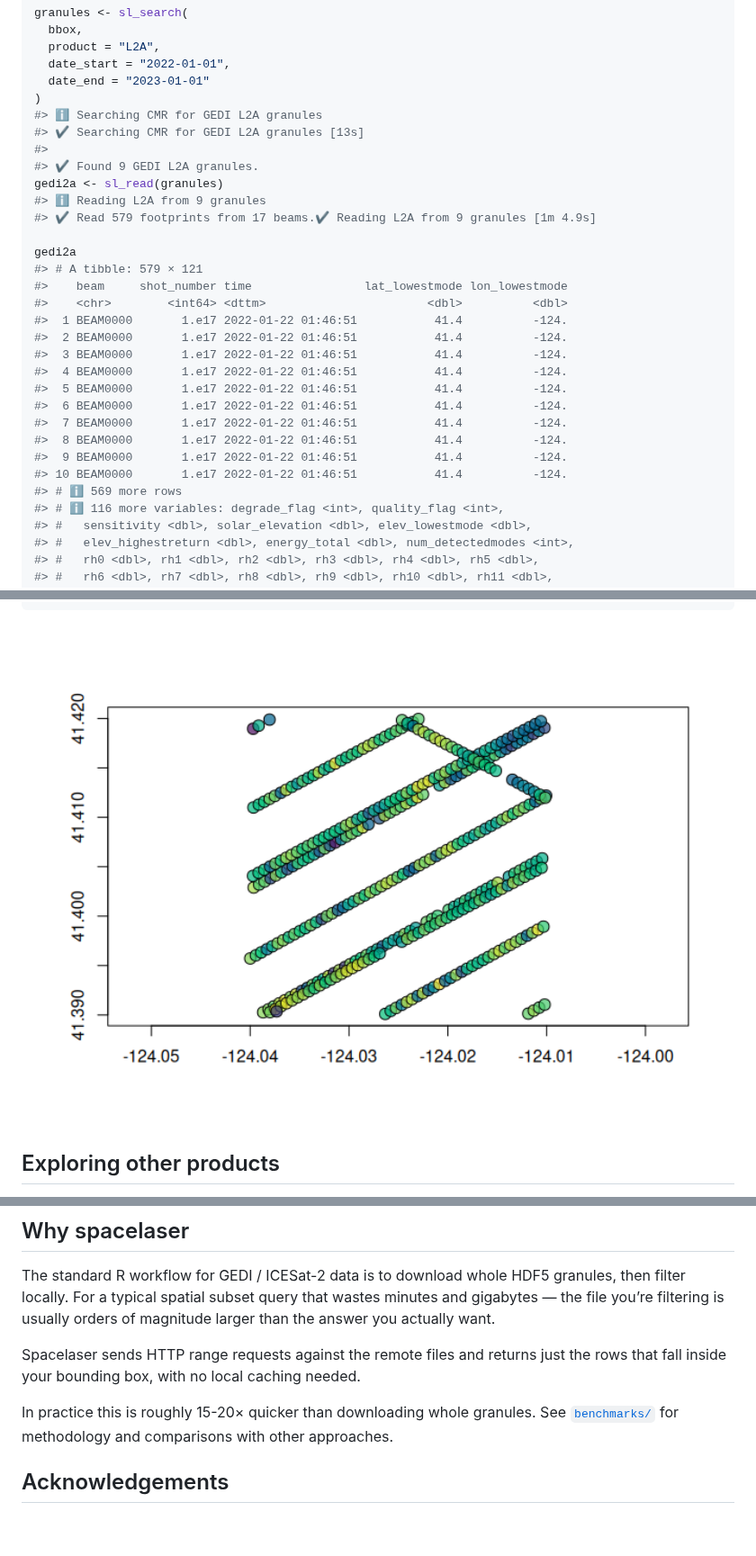
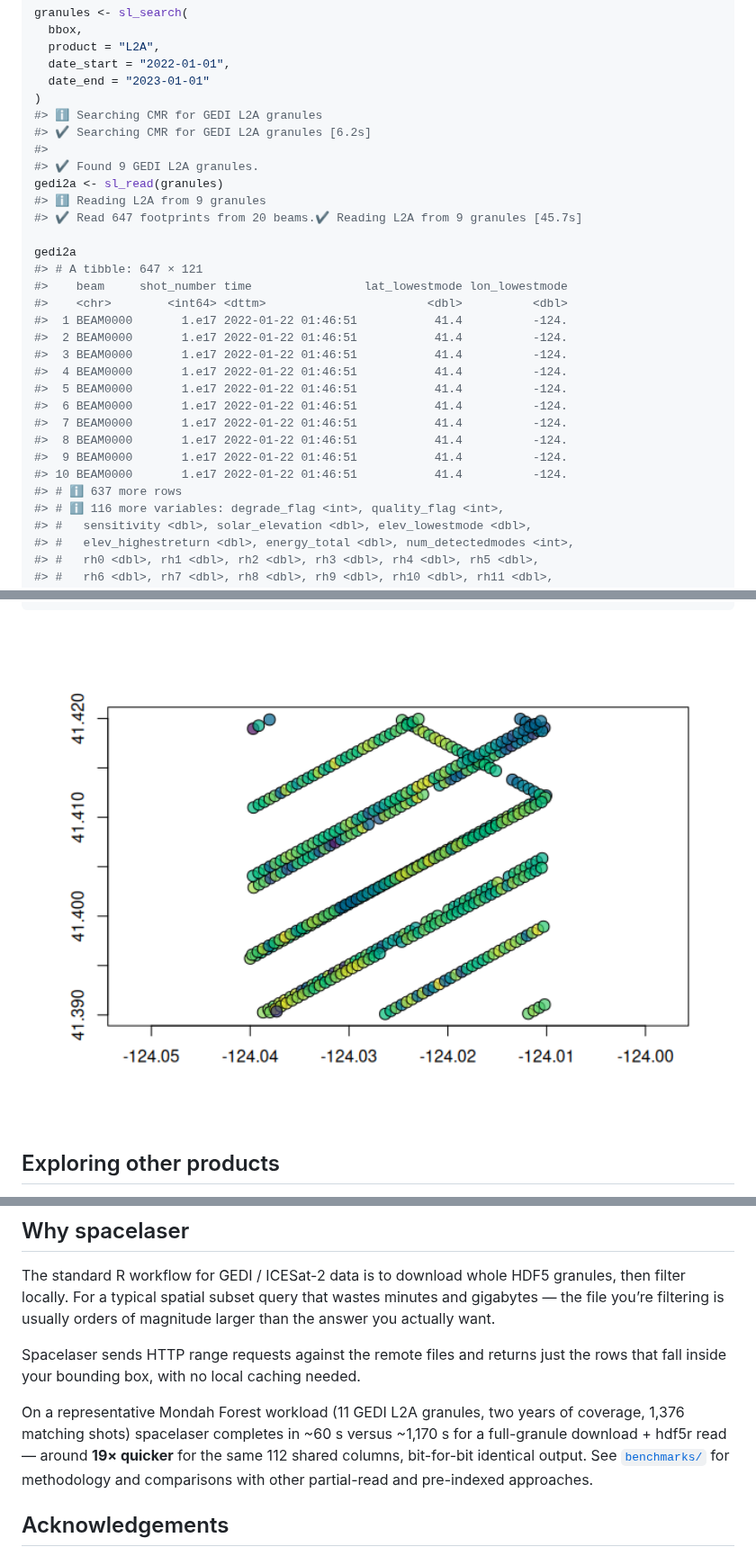
Before and after one commit to belian-earth/spacelaser, a Markdown page: README.md, 3 parts joined by grey strips. Shown at 90% size. GitHub-like rendering; pictures changed too: man/figures/README-example-1.png; blank space fills up the shorter version.

```diff
--- a/README.md
+++ b/README.md
@@ -66,15 +66,15 @@ granules <- sl_search(
   date_end = "2023-01-01"
 )
 #> ℹ Searching CMR for GEDI L2A granules
-#> ✔ Searching CMR for GEDI L2A granules [13s]
+#> ✔ Searching CMR for GEDI L2A granules [6.2s]
 #>
 #> ✔ Found 9 GEDI L2A granules.
 gedi2a <- sl_read(granules)
 #> ℹ Reading L2A from 9 granules
-#> ✔ Read 579 footprints from 17 beams.✔ Reading L2A from 9 granules [1m 4.9s]
+#> ✔ Read 647 footprints from 20 beams.✔ Reading L2A from 9 granules [45.7s]
 
 gedi2a
-#> # A tibble: 579 × 121
+#> # A tibble: 647 × 121
 #>    beam     shot_number time                lat_lowestmode lon_lowestmode
 #>    <chr>        <int64> <dttm>                       <dbl>          <dbl>
 #>  1 BEAM0000       1.e17 2022-01-22 01:46:51           41.4          -124.
@@ -87,7 +87,7 @@ gedi2a
 #>  8 BEAM0000       1.e17 2022-01-22 01:46:51           41.4          -124.
 #>  9 BEAM0000       1.e17 2022-01-22 01:46:51           41.4          -124.
 #> 10 BEAM0000       1.e17 2022-01-22 01:46:51           41.4          -124.
-#> # ℹ 569 more rows
+#> # ℹ 637 more rows
 #> # ℹ 116 more variables: degrade_flag <int>, quality_flag <int>,
 #> #   sensitivity <dbl>, solar_elevation <dbl>, elev_lowestmode <dbl>,
 #> #   elev_highestreturn <dbl>, energy_total <dbl>, num_detectedmodes <int>,
@@ -165,10 +165,14 @@ Spacelaser sends HTTP range requests against the remote files and
 returns just the rows that fall inside your bounding box, with no local
 caching needed.
 
-In practice this is roughly 15-20× quicker than downloading whole
-granules. See
+On a representative Mondah Forest workload (11 GEDI L2A granules, two
+years of coverage, 1,376 matching shots) spacelaser completes in ~60 s
+versus ~1,170 s for a full-granule download + hdf5r read — around **19×
+quicker** for the same 112 shared columns, bit-for-bit identical output.
+See
 [`benchmarks/`](https://github.com/belian-earth/spacelaser/tree/main/benchmarks)
-for methodology and comparisons with other approaches.
+for methodology and comparisons with other partial-read and pre-indexed
+approaches.
 
 ## Acknowledgements
 
```
Also changed, not shown: benchmarks/BENCHMARK-RESULT.md (+9 -9 lines), 19 other files.
